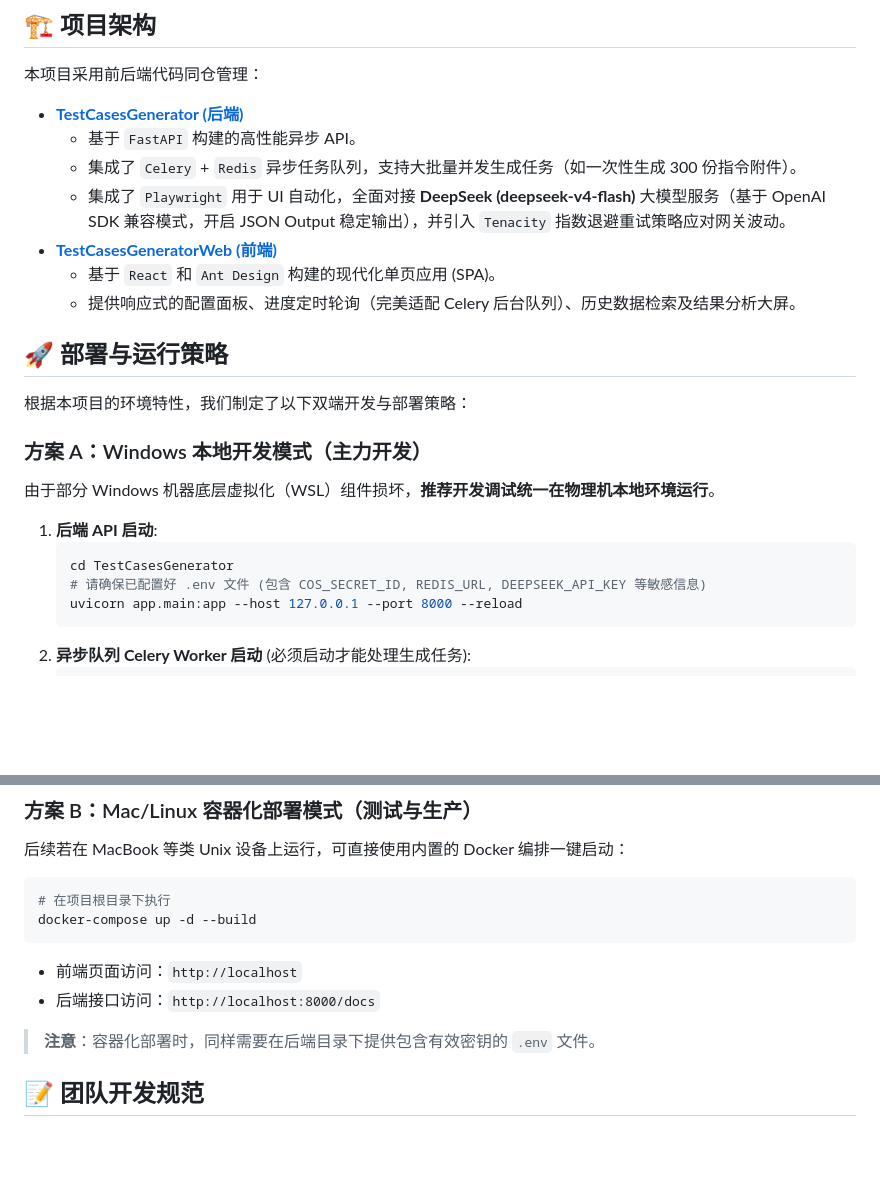
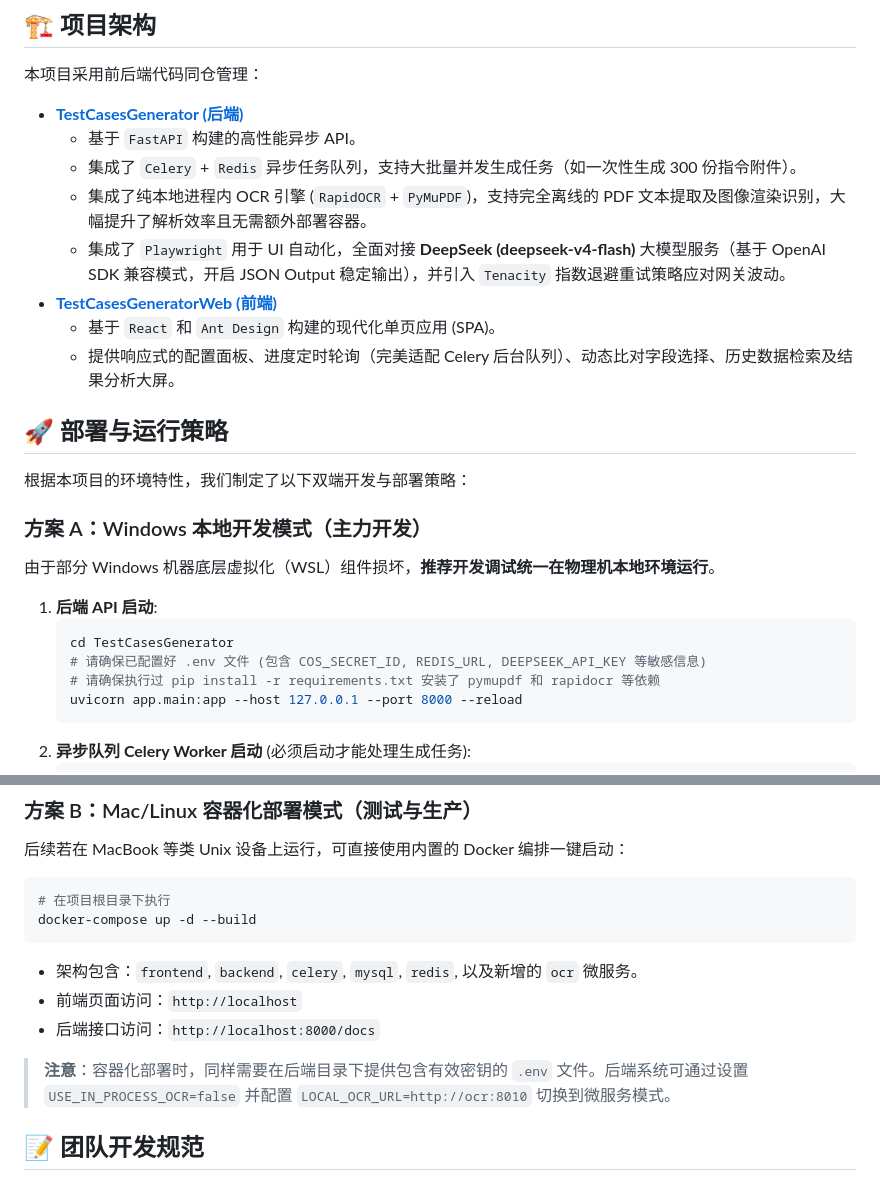
Before and after one commit to vstesla/ai_testcase_generator_evo, a Markdown page: README.md, 2 parts joined by grey strips. Rendered like a GitHub page; blank space fills up the shorter version.

Commit message:
docs: 更新 README 文档，补充进程内 OCR 引擎和比对字段动态解析特性

````diff
--- a/README.md
+++ b/README.md
@@ -20,10 +20,11 @@
 - [**TestCasesGenerator (后端)**](./TestCasesGenerator/README.md)
   - 基于 `FastAPI` 构建的高性能异步 API。
   - 集成了 `Celery` + `Redis` 异步任务队列，支持大批量并发生成任务（如一次性生成 300 份指令附件）。
+  - 集成了纯本地进程内 OCR 引擎 (`RapidOCR` + `PyMuPDF`)，支持完全离线的 PDF 文本提取及图像渲染识别，大幅提升了解析效率且无需额外部署容器。
   - 集成了 `Playwright` 用于 UI 自动化，全面对接 **DeepSeek (deepseek-v4-flash)** 大模型服务（基于 OpenAI SDK 兼容模式，开启 JSON Output 稳定输出），并引入 `Tenacity` 指数退避重试策略应对网关波动。
 - [**TestCasesGeneratorWeb (前端)**](./TestCasesGeneratorWeb/README.md)
   - 基于 `React` 和 `Ant Design` 构建的现代化单页应用 (SPA)。
-  - 提供响应式的配置面板、进度定时轮询（完美适配 Celery 后台队列）、历史数据检索及结果分析大屏。
+  - 提供响应式的配置面板、进度定时轮询（完美适配 Celery 后台队列）、动态比对字段选择、历史数据检索及结果分析大屏。
 
 ## 🚀 部署与运行策略
 
@@ -36,6 +37,7 @@
    ```bash
    cd TestCasesGenerator
    # 请确保已配置好 .env 文件 (包含 COS_SECRET_ID, REDIS_URL, DEEPSEEK_API_KEY 等敏感信息)
+   # 请确保执行过 pip install -r requirements.txt 安装了 pymupdf 和 rapidocr 等依赖
    uvicorn app.main:app --host 127.0.0.1 --port 8000 --reload
    ```
 2. **异步队列 Celery Worker 启动** (必须启动才能处理生成任务):
@@ -59,10 +61,11 @@
 # 在项目根目录下执行
 docker-compose up -d --build
 ```
+- 架构包含：`frontend`, `backend`, `celery`, `mysql`, `redis`, 以及新增的 `ocr` 微服务。
 - 前端页面访问：`http://localhost`
 - 后端接口访问：`http://localhost:8000/docs`
 
-> **注意**：容器化部署时，同样需要在后端目录下提供包含有效密钥的 `.env` 文件。
+> **注意**：容器化部署时，同样需要在后端目录下提供包含有效密钥的 `.env` 文件。后端系统可通过设置 `USE_IN_PROCESS_OCR=false` 并配置 `LOCAL_OCR_URL=http://ocr:8010` 切换到微服务模式。
 
 ## 📝 团队开发规范
 
````
Also changed, not shown: 1 other file.
